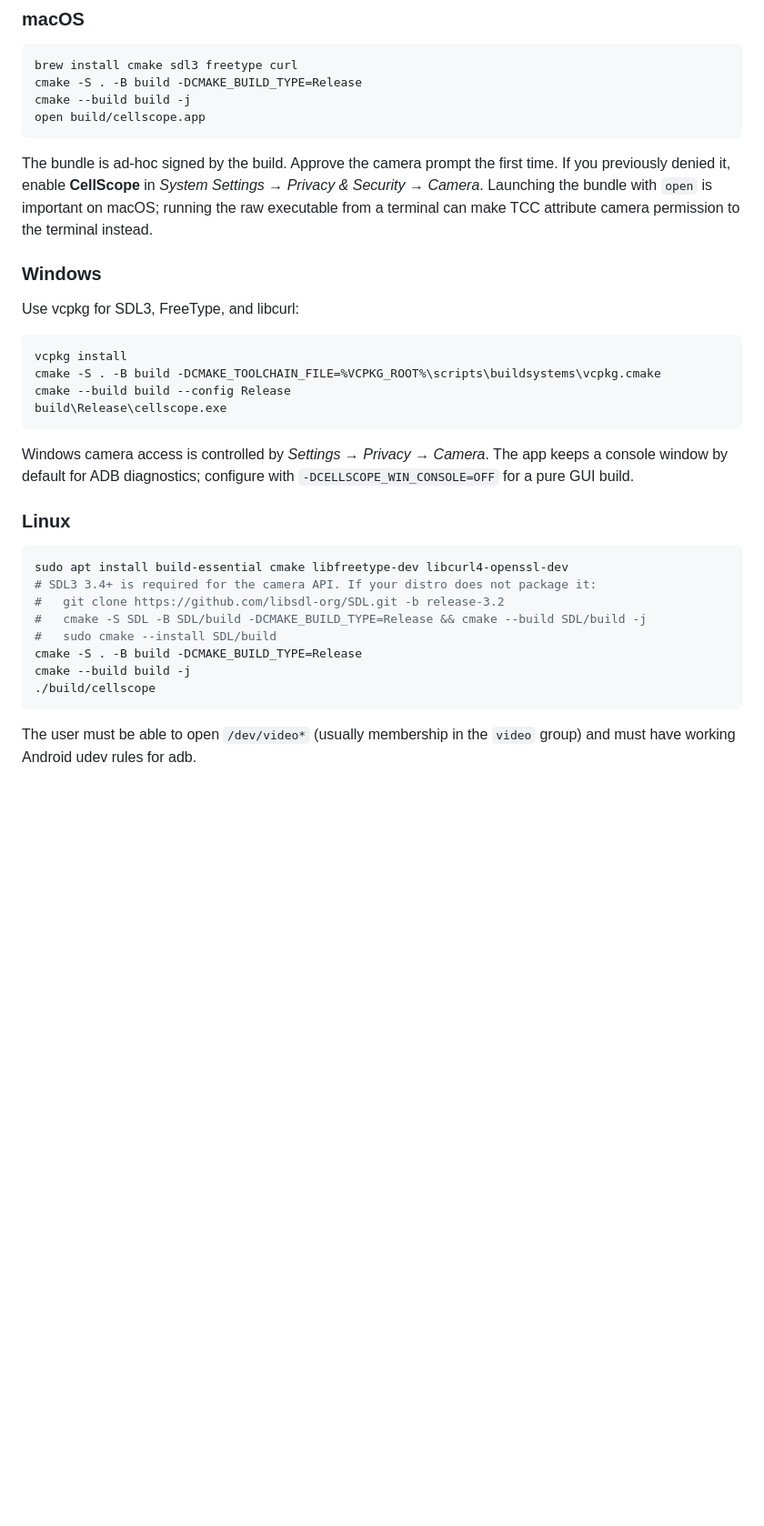
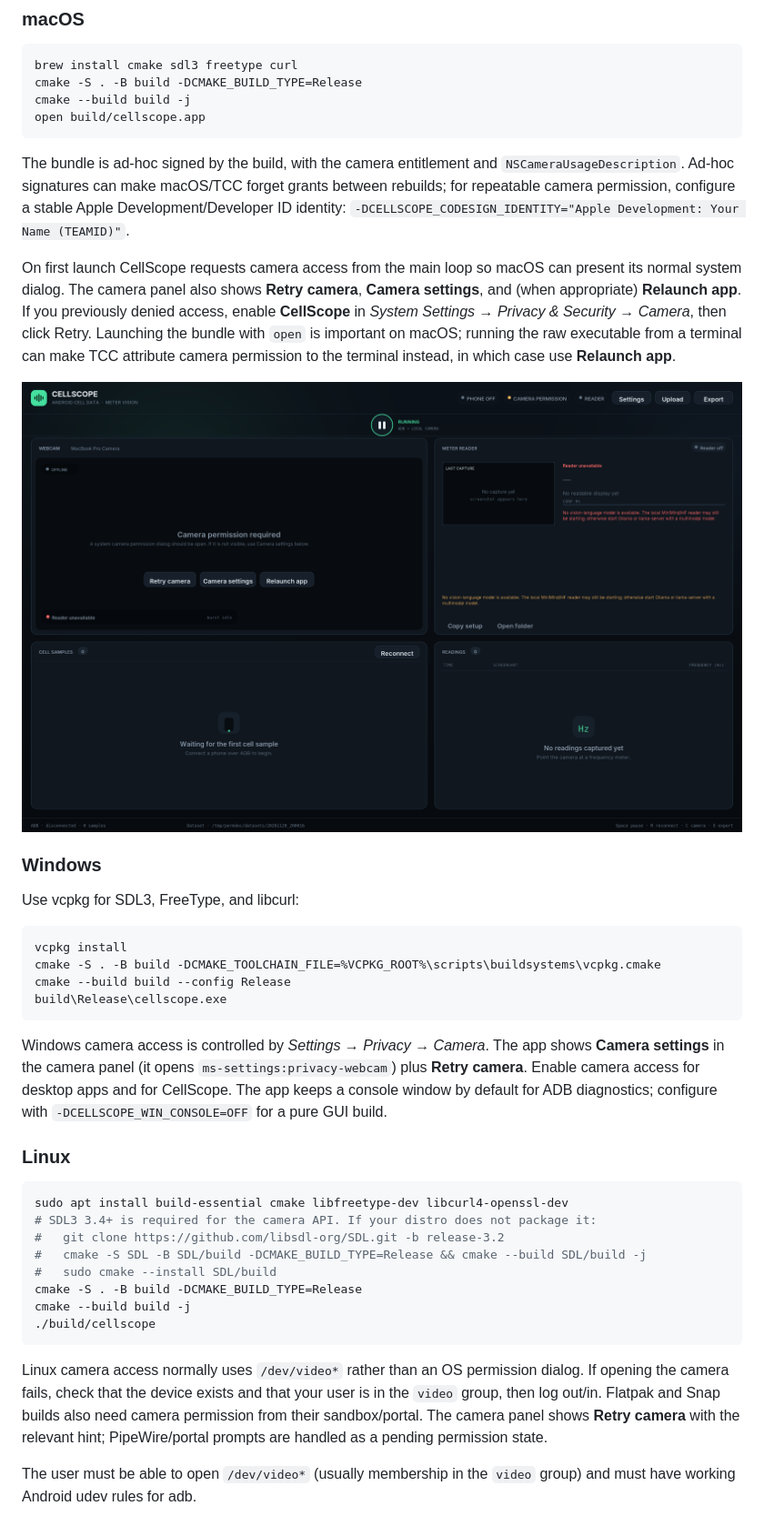
Before and after one commit to Radio-Defense/cellscope, a Markdown page: README.md, the part around the change. Shown at 91% size. Drawn GitHub-style; pictures changed too: docs/screenshot-camera-permission.png (added); blank space fills up the shorter version.

````diff
--- a/README.md
+++ b/README.md
@@ -55,11 +55,22 @@ cmake --build build -j
 open build/cellscope.app
 ```
 
-The bundle is ad-hoc signed by the build. Approve the camera prompt the first
-time. If you previously denied it, enable **CellScope** in
-*System Settings → Privacy & Security → Camera*. Launching the bundle with
-`open` is important on macOS; running the raw executable from a terminal can
-make TCC attribute camera permission to the terminal instead.
+The bundle is ad-hoc signed by the build, with the camera entitlement and
+`NSCameraUsageDescription`. Ad-hoc signatures can make macOS/TCC forget grants
+between rebuilds; for repeatable camera permission, configure a stable Apple
+Development/Developer ID identity:
+`-DCELLSCOPE_CODESIGN_IDENTITY="Apple Development: Your Name (TEAMID)"`.
+
+On first launch CellScope requests camera access from the main loop so macOS can
+present its normal system dialog. The camera panel also shows **Retry camera**,
+**Camera settings**, and (when appropriate) **Relaunch app**. If you previously
+denied access, enable **CellScope** in
+*System Settings → Privacy & Security → Camera*, then click Retry. Launching the
+bundle with `open` is important on macOS; running the raw executable from a
+terminal can make TCC attribute camera permission to the terminal instead, in
+which case use **Relaunch app**.
+
+![Camera permission panel](docs/screenshot-camera-permission.png)
 
 ### Windows
 
@@ -73,8 +84,11 @@ build\Release\cellscope.exe
 ```
 
 Windows camera access is controlled by *Settings → Privacy → Camera*. The app
-keeps a console window by default for ADB diagnostics; configure with
-`-DCELLSCOPE_WIN_CONSOLE=OFF` for a pure GUI build.
+shows **Camera settings** in the camera panel (it opens
+`ms-settings:privacy-webcam`) plus **Retry camera**. Enable camera access for
+desktop apps and for CellScope. The app keeps a console window by default for
+ADB diagnostics; configure with `-DCELLSCOPE_WIN_CONSOLE=OFF` for a pure GUI
+build.
 
 ### Linux
 
@@ -88,6 +102,13 @@ cmake -S . -B build -DCMAKE_BUILD_TYPE=Release
 cmake --build build -j
 ./build/cellscope
 ```
+
+Linux camera access normally uses `/dev/video*` rather than an OS permission
+dialog. If opening the camera fails, check that the device exists and that your
+user is in the `video` group, then log out/in. Flatpak and Snap builds also need
+camera permission from their sandbox/portal. The camera panel shows
+**Retry camera** with the relevant hint; PipeWire/portal prompts are handled as
+a pending permission state.
 
 The user must be able to open `/dev/video*` (usually membership in the `video`
 group) and must have working Android udev rules for adb.
````
Also changed, not shown: 9 other files.
